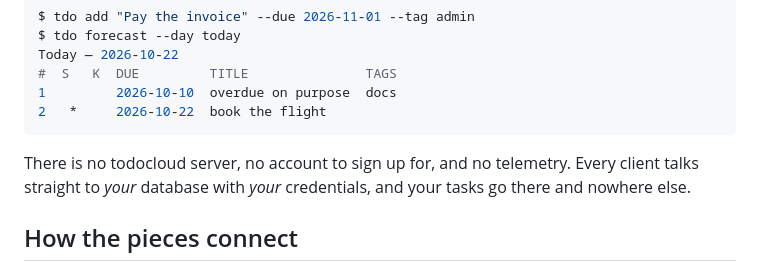
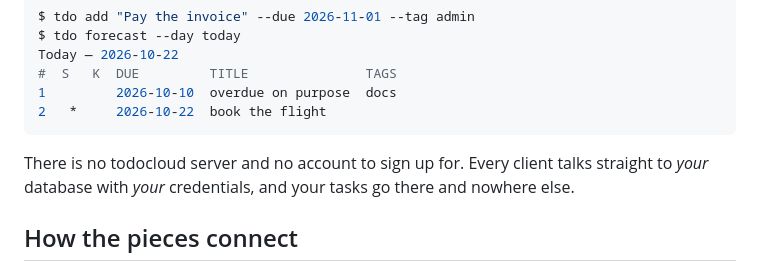
Before and after one commit to soya-miyoshi/todocloud, a Markdown page: README.md, the part around the change. Rendered like a GitHub page.

Commit message:
Drop the telemetry line from the README intro
Co-Authored-By: Claude Sonnet 5.5 <noreply@anthropic.com>

````diff
--- a/README.md
+++ b/README.md
@@ -18,7 +18,7 @@ Today — 2026-10-22
 2   *     2026-10-22  book the flight
 ```
 
-There is no todocloud server, no account to sign up for, and no telemetry.
+There is no todocloud server and no account to sign up for.
 Every client talks straight to *your* database with *your* credentials, and
 your tasks go there and nowhere else.
 
````
